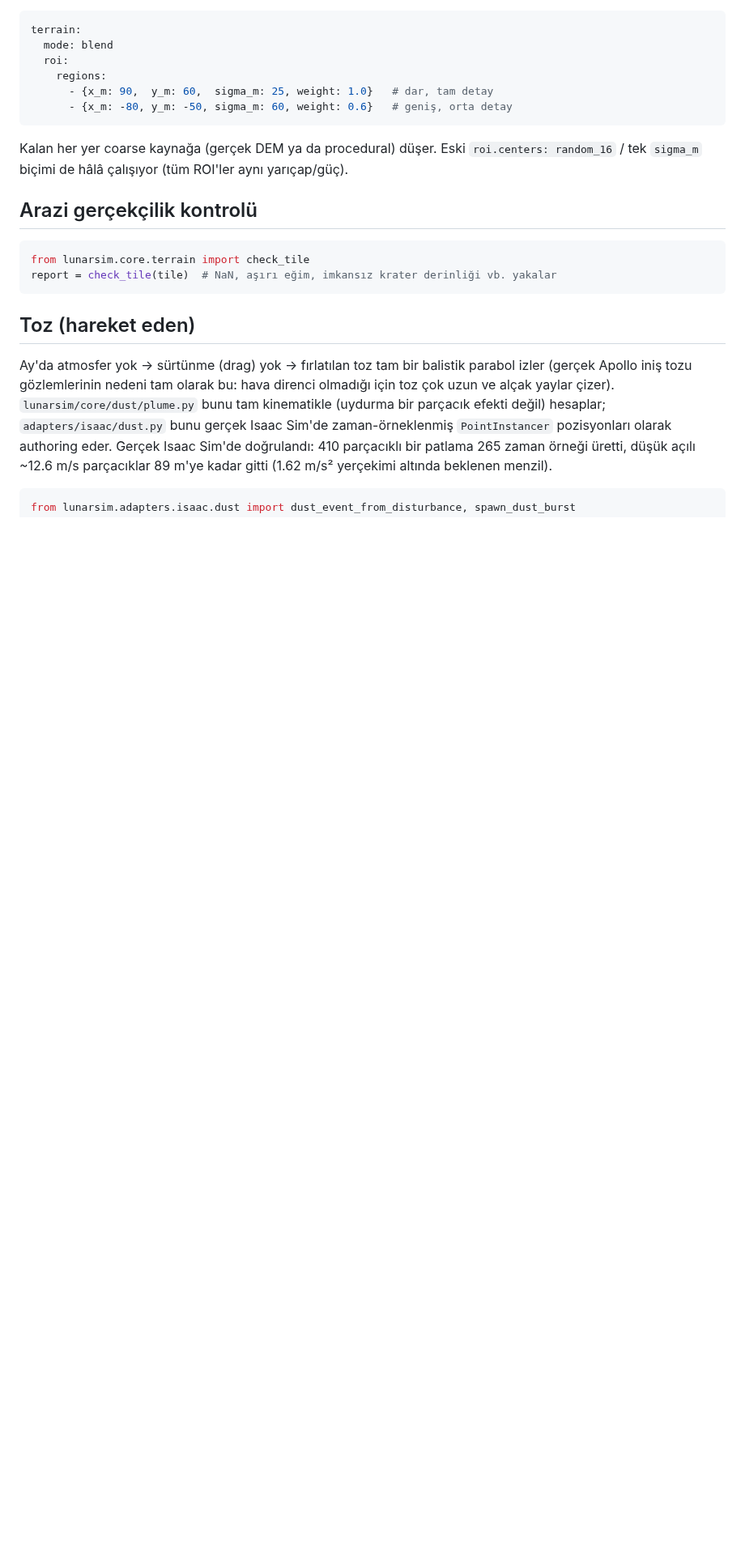
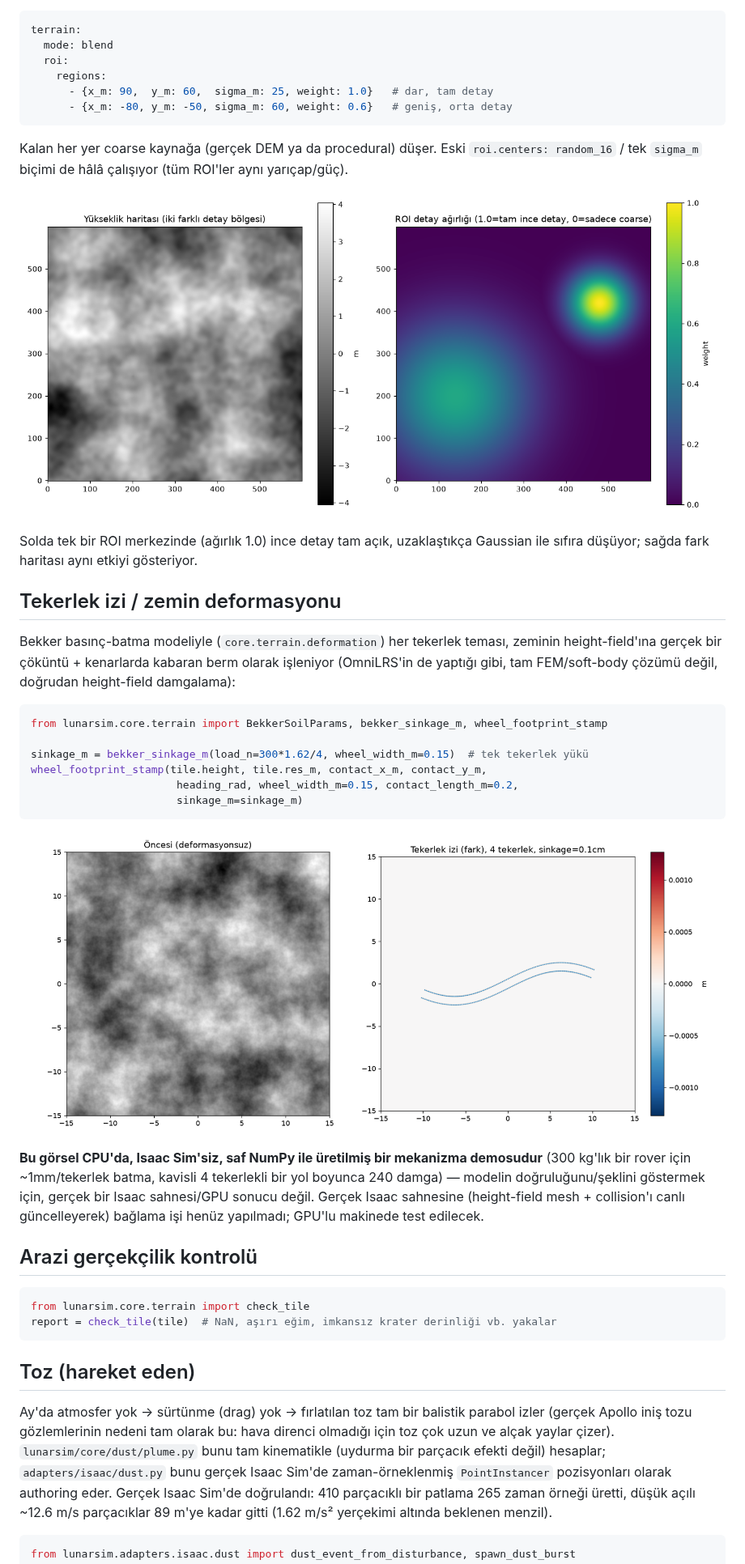
Before and after one commit to GulogluHaktan/LunarSim, a Markdown page: README.md, the part around one of its changes. Shown at 81% size. Rendered like a GitHub page; pictures changed too: assets/plots/roi_differential_detail.png (added), assets/plots/wheel_tracks_cpu_demo.png (added); blank space fills up the shorter version.

````diff
--- a/README.md
+++ b/README.md
@@ -170,6 +170,36 @@ Kalan her yer coarse kaynağa (gerçek DEM ya da procedural) düşer. Eski
 `roi.centers: random_16` / tek `sigma_m` biçimi de hâlâ çalışıyor (tüm ROI'ler
 aynı yarıçap/güç).
 
+![Gaussian ROI ile bölgesel detay](assets/plots/roi_differential_detail.png)
+
+Solda tek bir ROI merkezinde (ağırlık 1.0) ince detay tam açık, uzaklaştıkça
+Gaussian ile sıfıra düşüyor; sağda fark haritası aynı etkiyi gösteriyor.
+
+## Tekerlek izi / zemin deformasyonu
+
+Bekker basınç-batma modeliyle (`core.terrain.deformation`) her tekerlek
+teması, zeminin height-field'ına gerçek bir çöküntü + kenarlarda kabaran
+berm olarak işleniyor (OmniLRS'in de yaptığı gibi, tam FEM/soft-body çözümü
+değil, doğrudan height-field damgalama):
+
+```python
+from lunarsim.core.terrain import BekkerSoilParams, bekker_sinkage_m, wheel_footprint_stamp
+
+sinkage_m = bekker_sinkage_m(load_n=300*1.62/4, wheel_width_m=0.15)  # tek tekerlek yükü
+wheel_footprint_stamp(tile.height, tile.res_m, contact_x_m, contact_y_m,
+                       heading_rad, wheel_width_m=0.15, contact_length_m=0.2,
+                       sinkage_m=sinkage_m)
+```
+
+![Tekerlek izi demosu](assets/plots/wheel_tracks_cpu_demo.png)
+
+**Bu görsel CPU'da, Isaac Sim'siz, saf NumPy ile üretilmiş bir mekanizma
+demosudur** (300 kg'lık bir rover için ~1mm/tekerlek batma, kavisli 4
+tekerlekli bir yol boyunca 240 damga) — modelin doğruluğunu/şeklini
+göstermek için, gerçek bir Isaac sahnesi/GPU sonucu değil. Gerçek Isaac
+sahnesine (height-field mesh + collision'ı canlı güncelleyerek) bağlama işi
+henüz yapılmadı; GPU'lu makinede test edilecek.
+
 ## Arazi gerçekçilik kontrolü
 
 ```python
````
Also changed, not shown: other parts of README.md (+1 -0 lines), 4 other files.
